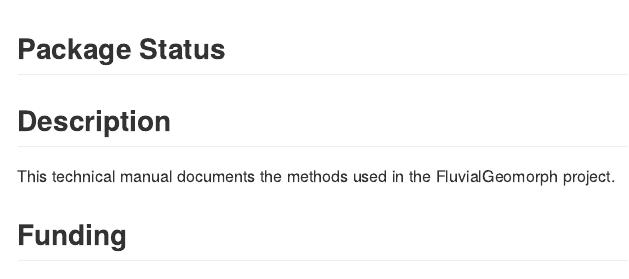
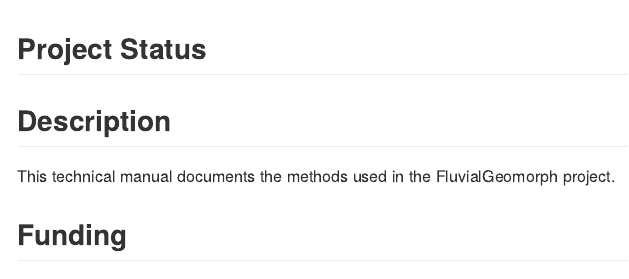
Before and after one commit to FluvialGeomorph/FG-Tech-Manual, an R Markdown document (README.Rmd): the page in a window 1100 px wide, from 130 px down. The pictures show the output file README.md that the author committed with the source, drawn offline in the style of GitHub; badge pictures from the web are left out.

Commit message:
Updated readme

```diff
--- a/README.Rmd
+++ b/README.Rmd
@@ -21,7 +21,7 @@ knitr::opts_chunk$set(
 # FluvialGeomorph Technical Manual
 The technical manual for the FluvialGeomorph project. <img src="docs/images/HDQLO-03_h120.jpg" align="right" />
 
-## Package Status
+## Project Status
 [![Maturing](https://img.shields.io/badge/lifecycle-maturing-blue.svg)](https://www.tidyverse.org/lifecycle)
 [![Project Status: Active The project has reached a stable, usable state and is being actively developed.](https://www.repostatus.org/badges/latest/active.svg)](https://www.repostatus.org/#active)
 [![packageversion](https://img.shields.io/badge/Package%20version-0.1.19-orange.svg?style=flat-square)](commits/master)
```
Also changed, not shown: README.md.
